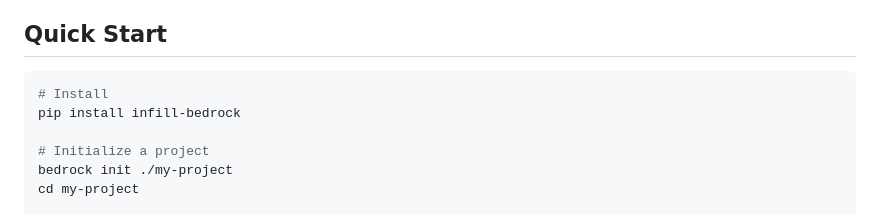
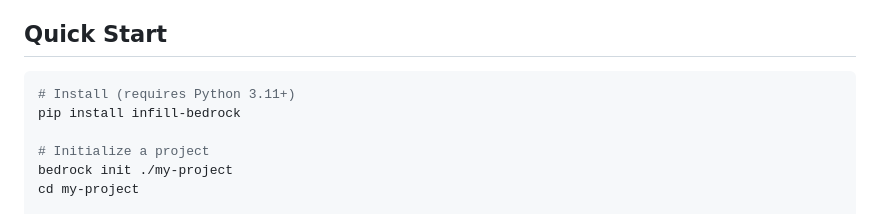
Before and after one commit to drc10101/bedrock, a Markdown page: README.md, the part around the change. Rendered like a GitHub page.

Commit message:
add Python version requirement to install

````diff
--- a/README.md
+++ b/README.md
@@ -70,7 +70,7 @@ Bedrock v0.3 is an active development release. Core modules (crypto, identity, d
 ## Quick Start
 
 ```bash
-# Install
+# Install (requires Python 3.11+)
 pip install infill-bedrock
 
 # Initialize a project
````
